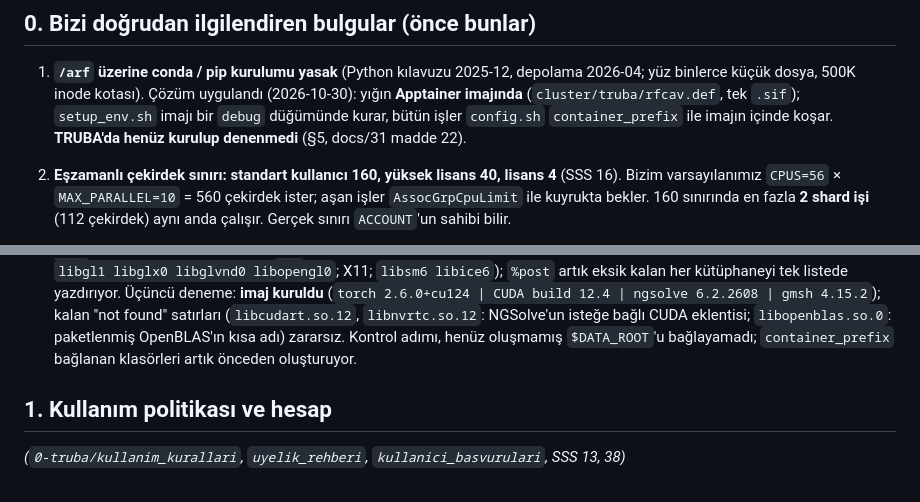
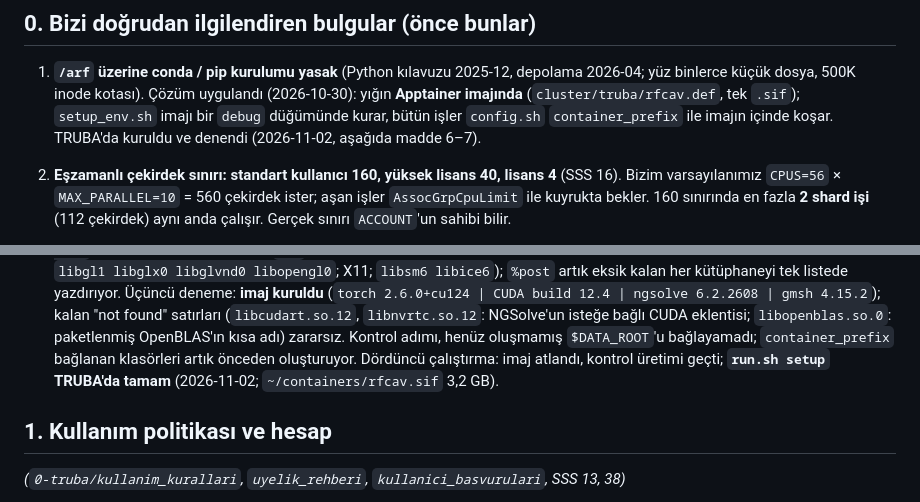
Before and after one commit to KorayGokceler/rf_cavity_neural_operator, a Markdown page: docs/36_TRUBA_REFERENCE.md, 2 parts joined by grey strips. GitHub-like rendering.

Commit message:
docs/36: run.sh setup completed on TRUBA (image 3.2 GB, check step passed)
Co-Authored-By: Claude Opus 5.5 <noreply@anthropic.com>
Claude-Session: https://claude.ai/code/session_016fgjzUzQ5xumv7w13M8Dpr

```diff
--- a/docs/36_TRUBA_REFERENCE.md
+++ b/docs/36_TRUBA_REFERENCE.md
@@ -12,7 +12,7 @@
 1. **`/arf` üzerine conda / pip kurulumu yasak** (Python kılavuzu 2025-12, depolama 2026-04; yüz binlerce küçük dosya,
    500K inode kotası). Çözüm uygulandı (2026-10-30): yığın **Apptainer imajında** (`cluster/truba/rfcav.def`, tek `.sif`);
    `setup_env.sh` imajı bir `debug` düğümünde kurar, bütün işler `config.sh` `container_prefix` ile imajın içinde koşar.
-   **TRUBA'da henüz kurulup denenmedi** (§5, docs/31 madde 22).
+   TRUBA'da kuruldu ve denendi (2026-11-02, aşağıda madde 6–7).
 2. **Eşzamanlı çekirdek sınırı: standart kullanıcı 160, yüksek lisans 40, lisans 4** (SSS 16). Bizim varsayılanımız
    `CPUS=56` × `MAX_PARALLEL=10` = 560 çekirdek ister; aşan işler `AssocGrpCpuLimit` ile kuyrukta bekler. 160 sınırında
    en fazla **2 shard işi** (112 çekirdek) aynı anda çalışır. Gerçek sınırı `ACCOUNT`'un sahibi bilir.
@@ -38,7 +38,8 @@
    (`torch 2.6.0+cu124 | CUDA build 12.4 | ngsolve 6.2.2608 | gmsh 4.15.2`); kalan "not found" satırları
    (`libcudart.so.12`, `libnvrtc.so.12`: NGSolve'un isteğe bağlı CUDA eklentisi; `libopenblas.so.0`: paketlenmiş OpenBLAS'ın
    kısa adı) zararsız. Kontrol adımı, henüz oluşmamış `$DATA_ROOT`'u bağlayamadı; `container_prefix` bağlanan klasörleri
-   artık önceden oluşturuyor.
+   artık önceden oluşturuyor. Dördüncü çalıştırma: imaj atlandı, kontrol üretimi geçti; **`run.sh setup` TRUBA'da tamam**
+   (2026-11-02; `~/containers/rfcav.sif` 3,2 GB).
 
 ## 1. Kullanım politikası ve hesap
 
```
